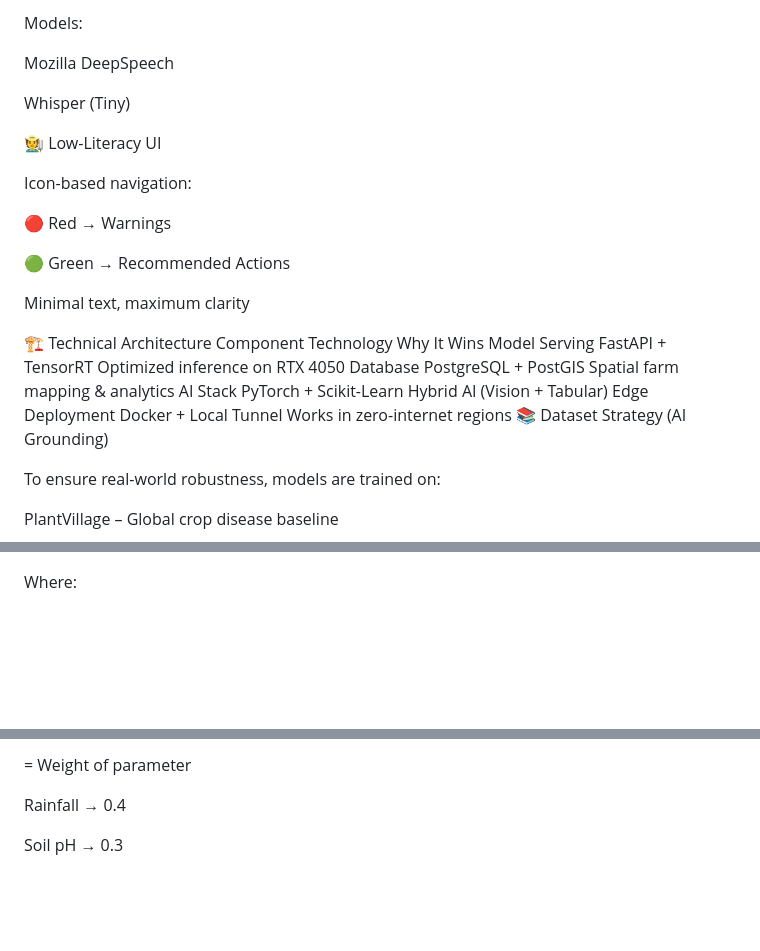
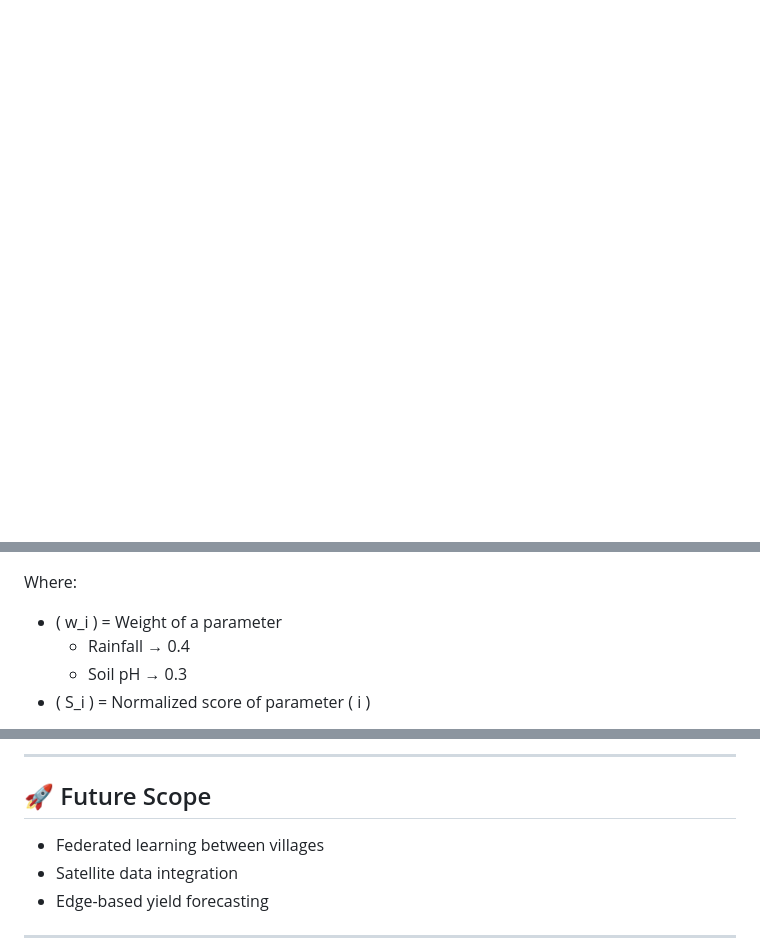
Before and after one commit to IamTc4/Krishi-Chetan-AI, a Markdown page: README.md, 3 parts joined by grey strips. GitHub-like rendering; blank space fills up the shorter version.

```diff
--- a/README.md
+++ b/README.md
@@ -139,28 +147,0 @@ Runs locally on GPU
-Models:
-
-Mozilla DeepSpeech
-
-Whisper (Tiny)
-
-🧑‍🌾 Low-Literacy UI
-
-Icon-based navigation:
-
-🔴 Red → Warnings
-
-🟢 Green → Recommended Actions
-
-Minimal text, maximum clarity
-
-🏗️ Technical Architecture
-Component	Technology	Why It Wins
-Model Serving	FastAPI + TensorRT	Optimized inference on RTX 4050
-Database	PostgreSQL + PostGIS	Spatial farm mapping & analytics
-AI Stack	PyTorch + Scikit-Learn	Hybrid AI (Vision + Tabular)
-Edge Deployment	Docker + Local Tunnel	Works in zero-internet regions
-📚 Dataset Strategy (AI Grounding)
-
-To ensure real-world robustness, models are trained on:
-
-PlantVillage – Global crop disease baseline
-
@@ -212,3 +151,7 @@ i
 
 Where:
+- \( w_i \) = Weight of a parameter
+  - Rainfall → 0.4
+  - Soil pH → 0.3
+- \( S_i \) = Normalized score of parameter \( i \)
 
@@ -220,7 +162,10 @@ i
 
- = Weight of parameter
+---
 
-Rainfall → 0.4
+## 🚀 Future Scope
+- Federated learning between villages
+- Satellite data integration
+- Edge-based yield forecasting
 
-Soil pH → 0.3
+---
 
```
Also changed, not shown: other parts of README.md (+111 -173 lines).
